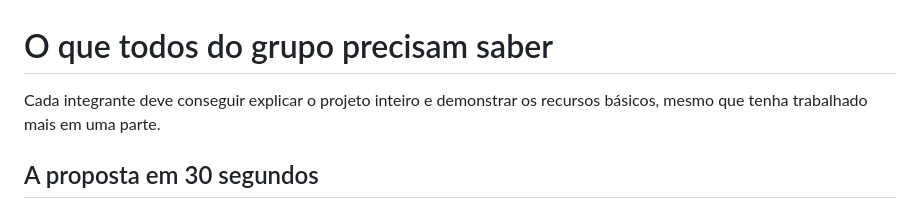
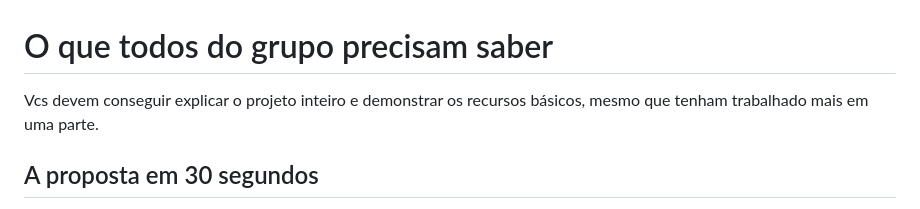
Before and after one commit to Lawallz/bioverde-dweb1, a Markdown page: GUIA-APRESENTACAO.md, the part around the change. Drawn GitHub-style.

Commit message:
Revise wording for project explanation requirement

```diff
--- a/GUIA-APRESENTACAO.md
+++ b/GUIA-APRESENTACAO.md
@@ -1,6 +1,6 @@
 # O que todos do grupo precisam saber
 
-Cada integrante deve conseguir explicar o projeto inteiro e demonstrar os recursos básicos, mesmo que tenha trabalhado mais em uma parte.
+Vcs devem conseguir explicar o projeto inteiro e demonstrar os recursos básicos, mesmo que tenham trabalhado mais em uma parte.
 
 ## A proposta em 30 segundos
 
```
